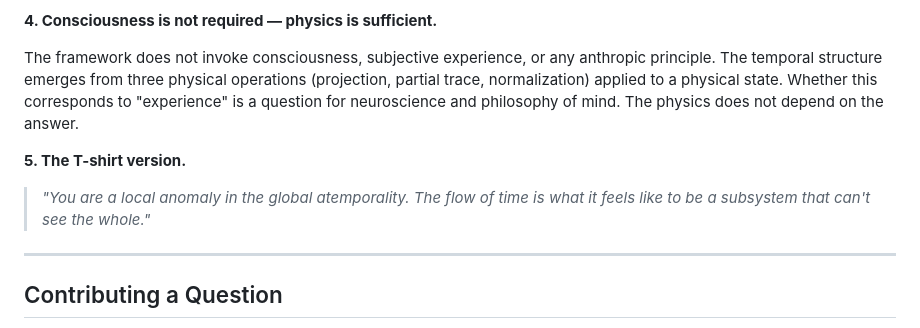
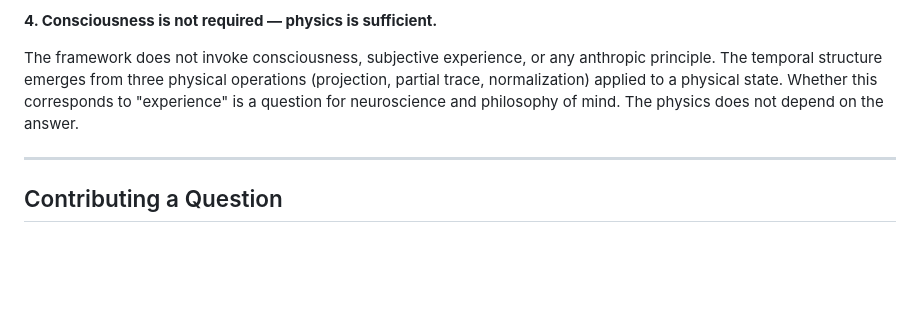
Before and after one commit to gabgiani/paw-toymodel, a Markdown page: docs/FAQ.md, the part around the change. Drawn GitHub-style; blank space fills up the shorter version.

Commit message:
Remove T-shirt quote from FAQ entry 13

```diff
--- a/docs/FAQ.md
+++ b/docs/FAQ.md
@@ -395,10 +395,6 @@ There is nothing cosmologically special about any particular value of k. The sen
 
 The framework does not invoke consciousness, subjective experience, or any anthropic principle. The temporal structure emerges from three physical operations (projection, partial trace, normalization) applied to a physical state. Whether this corresponds to "experience" is a question for neuroscience and philosophy of mind. The physics does not depend on the answer.
 
-**5. The T-shirt version.**
-
-> *"You are a local anomaly in the global atemporality. The flow of time is what it feels like to be a subsystem that can't see the whole."*
-
 ---
 
 ## Contributing a Question
```
